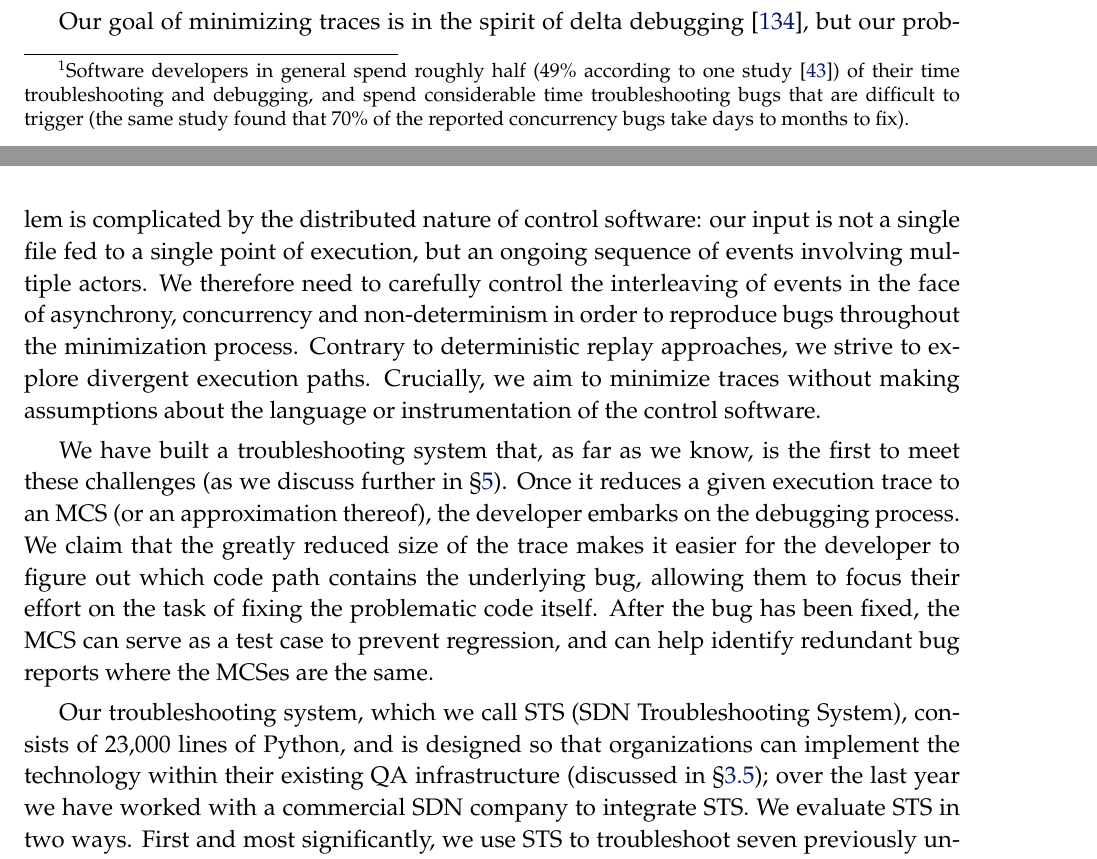
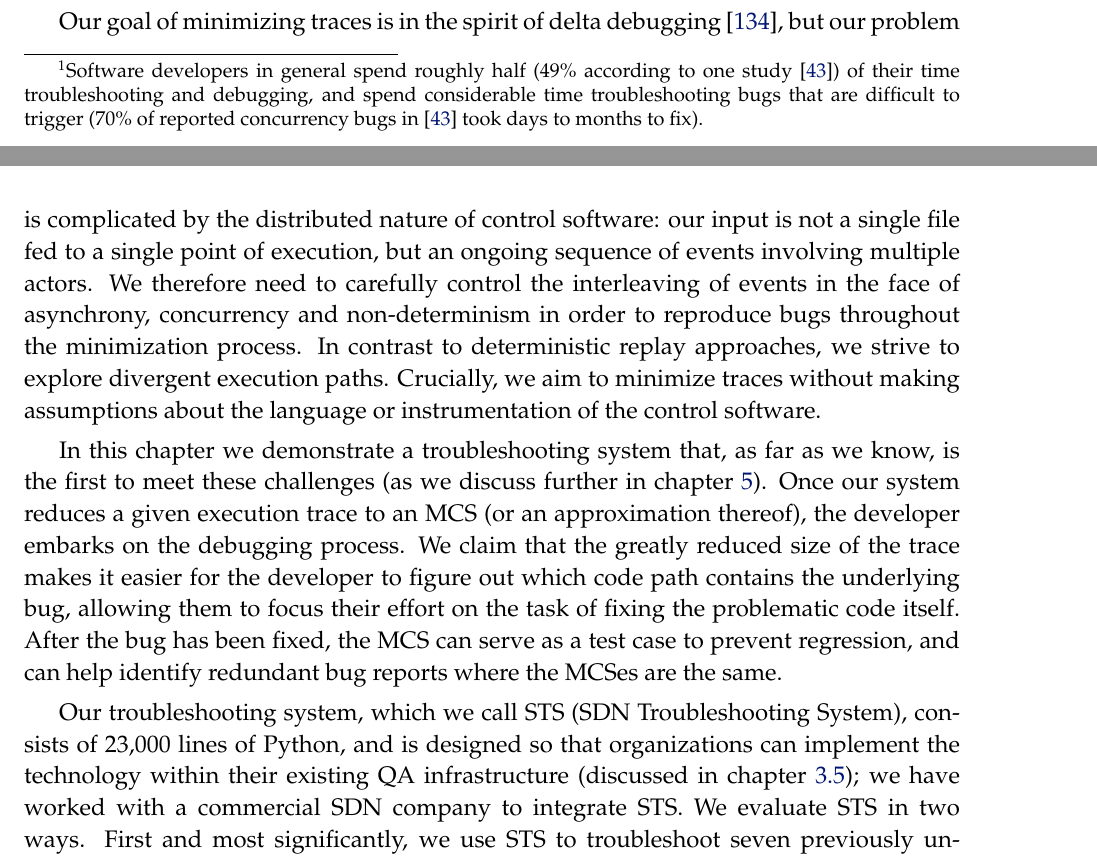
Before and after one commit to colin-scott/thesis, a LaTeX thesis (tex/main.tex, which reads tex/sts/introduction.tex): two parts of pages 18 and 19 of 89, joined at a grey line, cut so that both start at the same text. Compiled offline with pdfLaTeX.

Commit message:
\S => "chapter"

```diff
--- a/tex/sts/introduction.tex
+++ b/tex/sts/introduction.tex
@@ -21,8 +21,8 @@ This act of ``troubleshooting'' (which precedes the act of debugging the
 code) is highly time-consuming, as developers spend hours poring
 over multigigabyte execution traces.\footnote{Software developers in general spend roughly half (49\% according to one
 study~\cite{msoft_concurrency}) of their time troubleshooting and debugging, and spend
-considerable time troubleshooting bugs that are difficult to trigger (the same study found
-that 70\% of the reported concurrency bugs take days to months to fix).}
+considerable time troubleshooting bugs that are difficult to trigger (70\% of reported concurrency bugs
+in~\cite{msoft_concurrency} took days to months to fix).}
 % Bugs are a fact of life;
 Our aim is to reduce effort spent on troubleshooting distributed systems like
 SDN control software, by automatically eliminating
@@ -37,15 +37,15 @@ sequence of events involving
 multiple actors. We therefore need to carefully
 control the interleaving of events in the face of asynchrony, concurrency and non-determinism in
 order to reproduce bugs throughout the minimization process.
-Contrary to deterministic replay
+In contrast to deterministic replay
 approaches, we strive to explore divergent execution paths. Crucially, we aim to
 minimize traces without making assumptions about the language
 or instrumentation of the control software.
 
-We have built a troubleshooting system that,
+In this chapter we demonstrate a troubleshooting system that,
 as far as we know, is the first to meet these challenges
 (as we discuss further in \S\ref{sec:related_work}). %(\cf~\S\ref{sec:related_work}).
-Once it reduces a given execution trace to an MCS (or an approximation thereof), the developer embarks
+Once our system reduces a given execution trace to an MCS (or an approximation thereof), the developer embarks
 on the debugging process. We claim that the greatly reduced size of the
 trace makes it easier for the developer to figure out which code path contains
 the underlying bug, allowing them to focus their effort on
@@ -56,7 +56,7 @@ and can help identify redundant bug reports where the MCSes are the same.
 Our troubleshooting system, which we call {\projectname} ({\projectmeaning}),
 consists of 23,000 lines of Python, and is designed so that organizations can
 implement the technology within their existing QA infrastructure (discussed in
-\S\ref{sec:architecture}); over the last year we have worked with a
+\S\ref{sec:architecture}); we have worked with a
 commercial SDN company to integrate \projectname. We evaluate {\projectname} in
 two ways. First and most significantly, we use {\projectname} to troubleshoot
 seven previously unknown bugs---involving concurrent events,
```
Also changed, not shown: tex/demi/approach.tex (+2 -2 lines), tex/demi/evaluation.tex (+1 -1 lines), tex/headandcover.tex (+4 -0 lines), tex/related_work.tex (+1 -1 lines), tex/sts/discussion.tex (+1 -1 lines).
